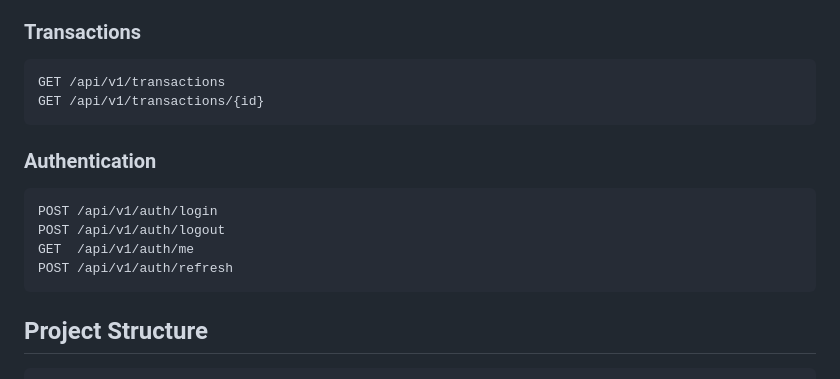
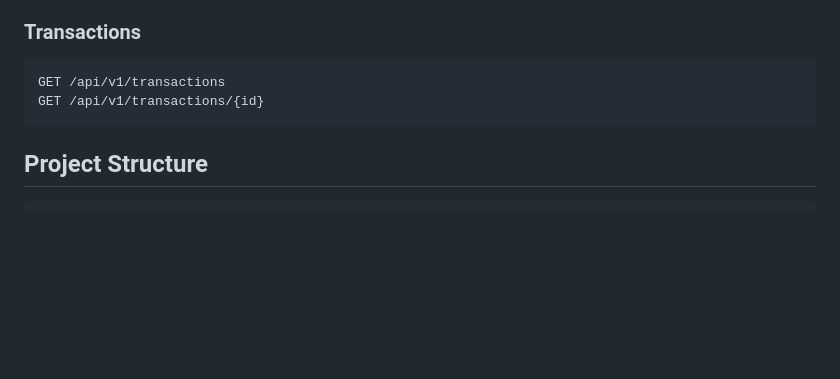
Before and after one commit to dev-amirmufid/table-link-laravel-react, a Markdown page: README.md, the part around the change. Rendered like a GitHub page; blank space fills up the shorter version.

Commit message:
docs: readme

````diff
--- a/README.md
+++ b/README.md
@@ -109,15 +109,6 @@ GET /api/v1/transactions
 GET /api/v1/transactions/{id}
 ```
 
-### Authentication
-
-```
-POST /api/v1/auth/login
-POST /api/v1/auth/logout
-GET  /api/v1/auth/me
-POST /api/v1/auth/refresh
-```
-
 ## Project Structure
 
 ```
````
